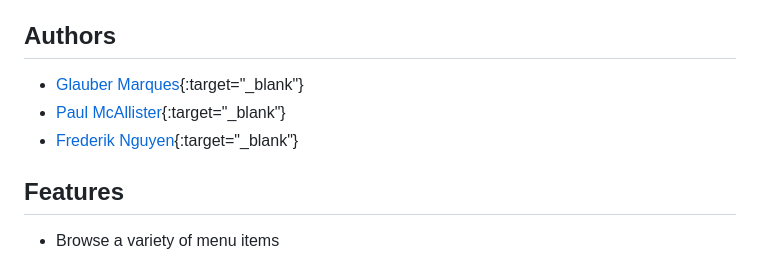
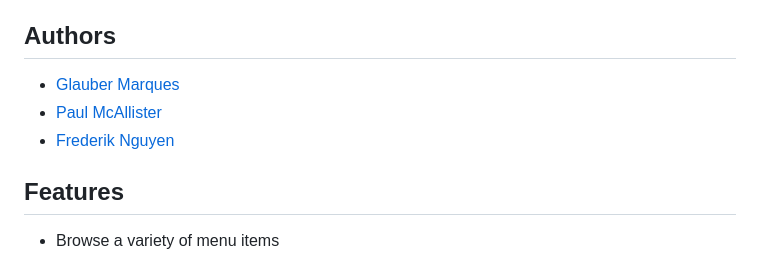
Before and after one commit to fredngu/super_eats, a Markdown page: README.md, the part around the change. Rendered like a GitHub page.

```diff
--- a/README.md
+++ b/README.md
@@ -8,9 +8,9 @@
 SuperEats is a food delivery application that allows customers to order delicious food from their favorite restaurants and have it ready for pickup. With an easy-to-use interface and a wide selection of restaurants and menu items, SuperEats provides a seamless food ordering experience. is part of LightHouse Labs Bootcamp.
 
 ## Authors
-- [Glauber Marques](https://github.com/glaubervilane "Glauber Marques"){:target="_blank"}
-- [Paul McAllister](https://github.com/pmcall "Paul McAllister"){:target="_blank"}
-- [Frederik Nguyen](https://github.com/fredngu "Frederik Nguyen"){:target="_blank"}
+- [Glauber Marques](https://github.com/glaubervilane "Glauber Marques")
+- [Paul McAllister](https://github.com/pmcall "Paul McAllister")
+- [Frederik Nguyen](https://github.com/fredngu "Frederik Nguyen")
 
 ## Features
 
```
